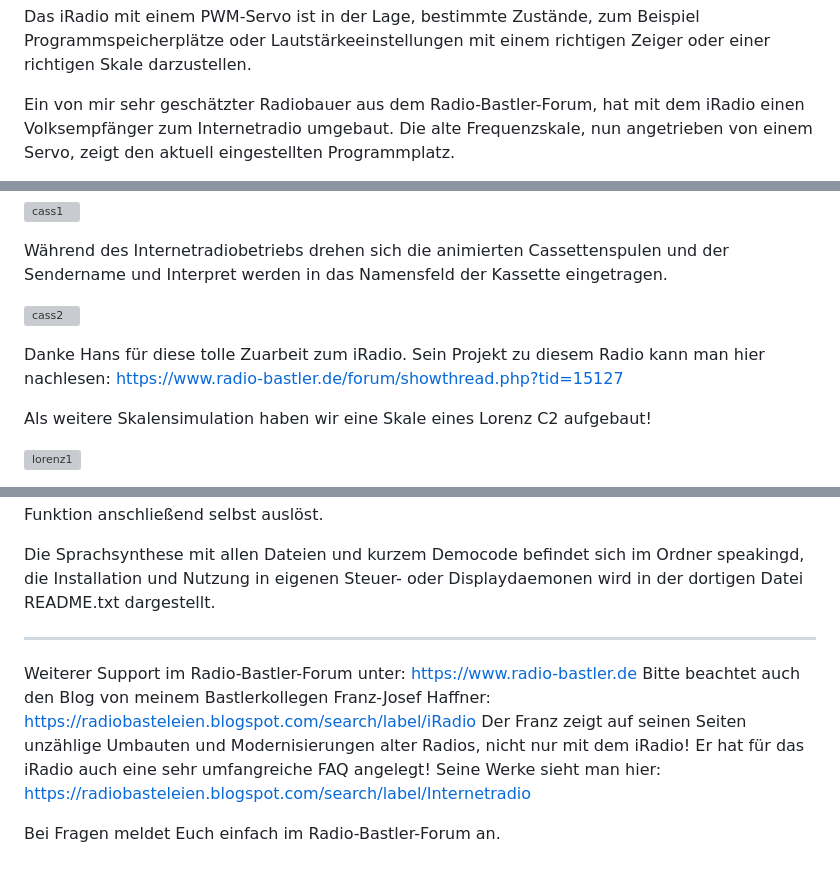
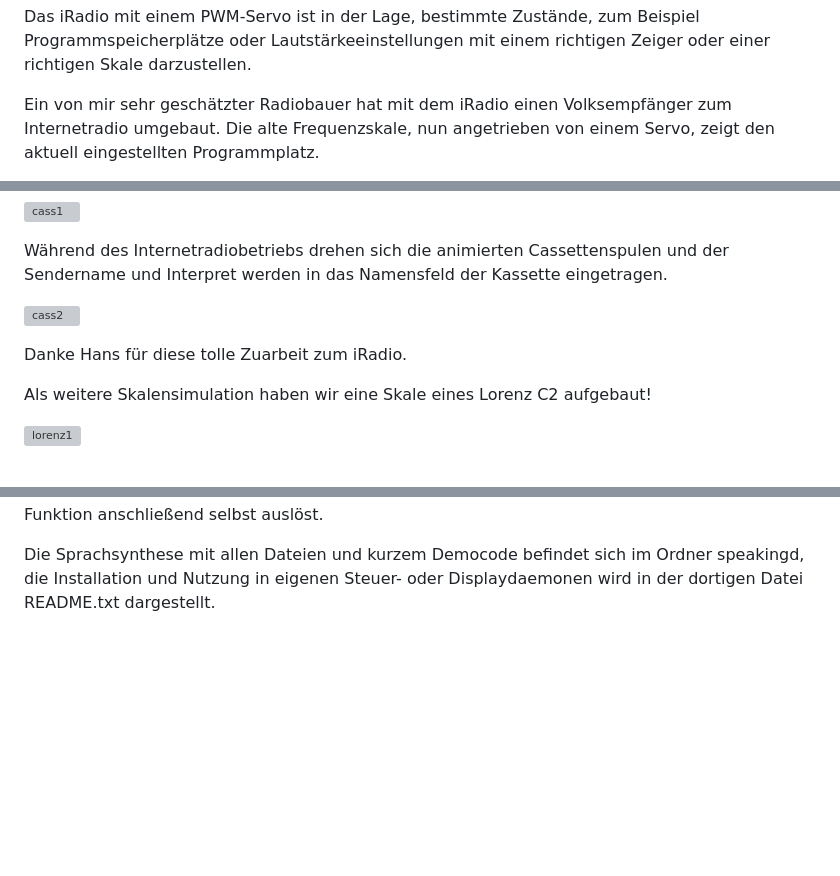
Before and after one commit to radiolab81/iRadio, a Markdown page: README.md, 3 parts joined by grey strips. Drawn GitHub-style; blank space fills up the shorter version; grey boxes are pictures that could not be loaded.

```diff
--- a/README.md
+++ b/README.md
@@ -204,5 +204,5 @@ Ein ganz besonderer "Displaytyp" ist der PWM-Servo. Der Code dafür ist in `/hom
 
 Das iRadio mit einem PWM-Servo ist in der Lage, bestimmte Zustände, zum Beispiel Programmspeicherplätze oder Lautstärkeeinstellungen mit einem richtigen Zeiger oder einer richtigen Skale darzustellen.
 
-Ein von mir sehr geschätzter Radiobauer aus dem Radio-Bastler-Forum, hat mit dem iRadio einen Volksempfänger zum Internetradio umgebaut. Die alte Frequenzskale, nun angetrieben von einem Servo, zeigt den aktuell eingestellten
+Ein von mir sehr geschätzter Radiobauer hat mit dem iRadio einen Volksempfänger zum Internetradio umgebaut. Die alte Frequenzskale, nun angetrieben von einem Servo, zeigt den aktuell eingestellten
 Programmplatz.
@@ -360,7 +355,7 @@ Während des Internetradiobetriebs drehen sich die animierten Cassettenspulen un
 
 ![cass2](https://github.com/BM45/iRadio/blob/master/pics4www/Cassettensimulation2.jpg)
 
-Danke Hans für diese tolle Zuarbeit zum iRadio. Sein Projekt zu diesem Radio kann man hier nachlesen: https://www.radio-bastler.de/forum/showthread.php?tid=15127
+Danke Hans für diese tolle Zuarbeit zum iRadio.
 
 Als weitere Skalensimulation haben wir eine Skale eines Lorenz C2 aufgebaut!
 
@@ -536,12 +531,3 @@ Natürlich lässt sich der Mediaplayer durch Anpassung der Quellcodedateien beli
 Mit dem heutigen Update ist es möglich barrierefreie Radios nach dem Vorbild eines NOXON dRadio 110 aufzubauen oder komplett auf Displayintegrationen in alte Skalen zu verzichten, da praktisch alle technischen Informationen wie Sendernamen oder die Programmliste beim Umschalten vorgelesen werden können. Auch der Aufbau von Radios, die sich im Dunklen einfacher bedienen lassen (Weckradios) ist nun leicht möglich. So könnte ein kurzer Druck auf eine Funktionstaste die Tastenfunktion gesprochen ausgeben, während ein langer Tastendruck die Funktion anschließend selbst auslöst.
 
 Die Sprachsynthese mit allen Dateien und kurzem Democode befindet sich im Ordner speakingd, die Installation und Nutzung in eigenen Steuer- oder Displaydaemonen wird in der dortigen Datei README.txt dargestellt.
-
-_____________________________________________________________________________________
-Weiterer Support im Radio-Bastler-Forum unter: https://www.radio-bastler.de
-Bitte beachtet auch den Blog von meinem Bastlerkollegen Franz-Josef Haffner: https://radiobasteleien.blogspot.com/search/label/iRadio
-Der Franz zeigt auf seinen Seiten unzählige Umbauten und Modernisierungen alter Radios, nicht nur mit dem iRadio! Er hat für
-das iRadio auch eine sehr umfangreiche FAQ angelegt!
-Seine Werke sieht man hier: https://radiobasteleien.blogspot.com/search/label/Internetradio
-
-Bei Fragen meldet Euch einfach im Radio-Bastler-Forum an.
```
Also changed, not shown: other parts of README.md (+8 -13 lines).
